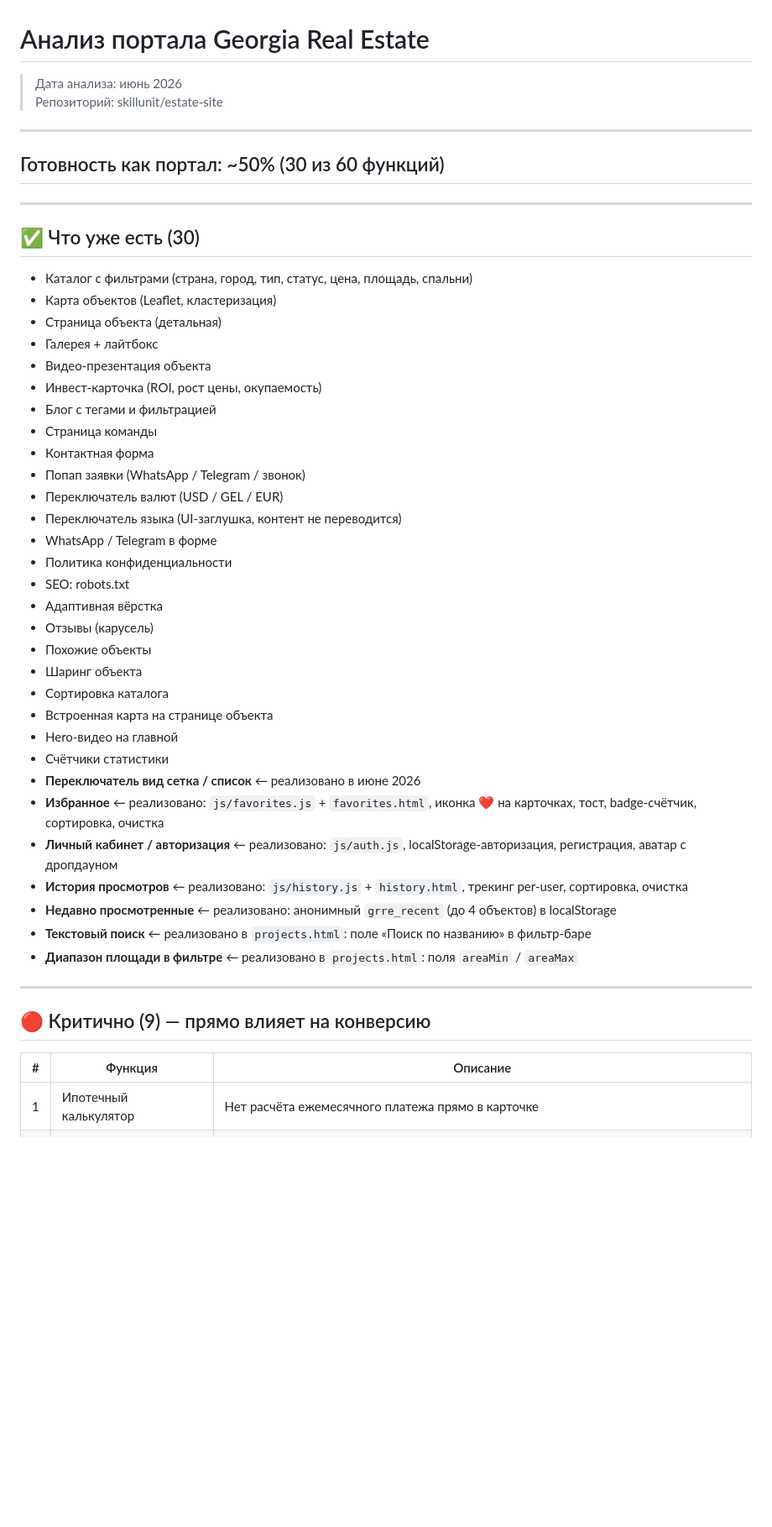
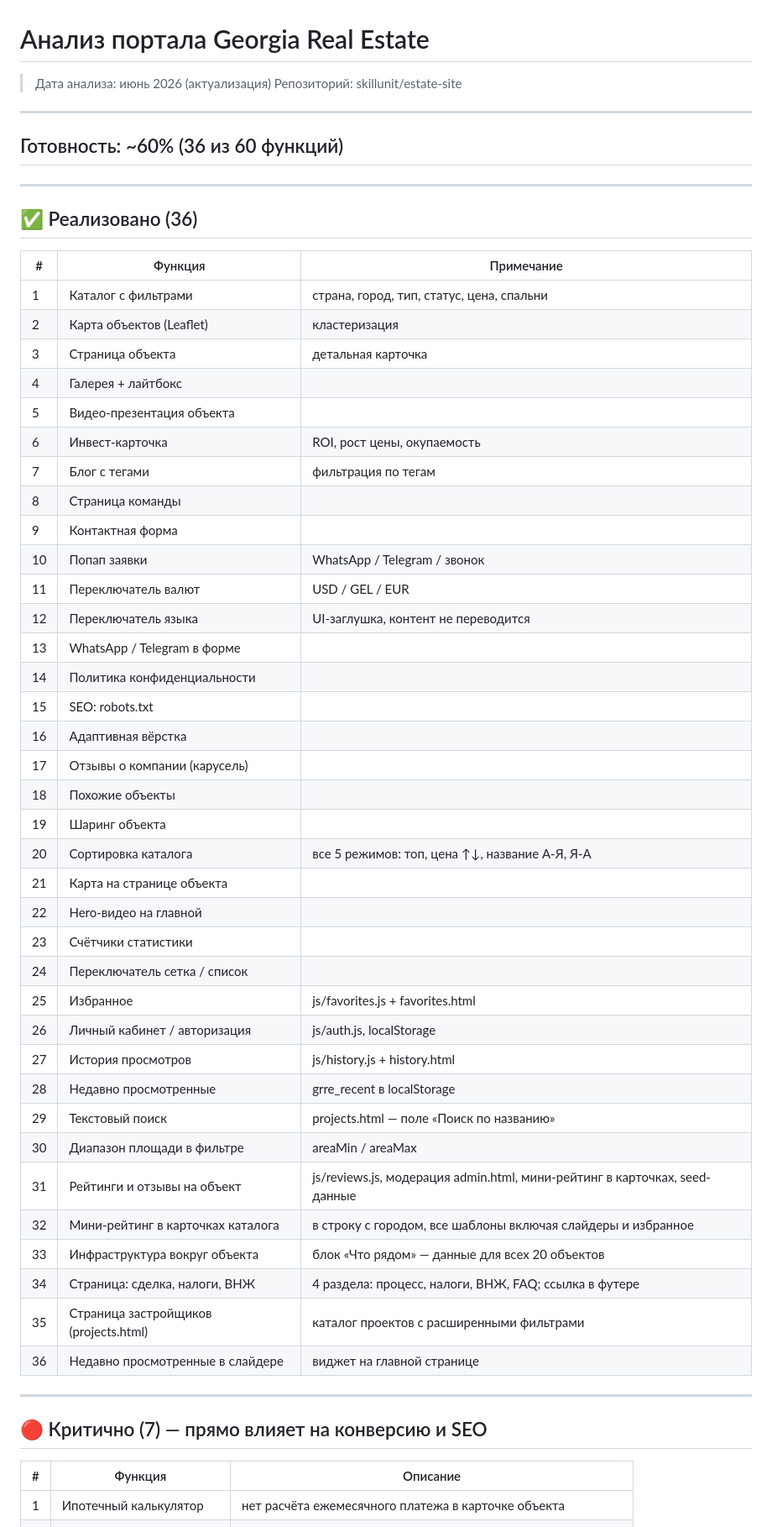
Before and after one commit to skillunit/estate-site, a Markdown page: ANALYSIS.md, the part around one of its changes. Shown at 84% size. Rendered like a GitHub page; blank space fills up the shorter version.

Commit message:
актуализация ANALYSIS.md — июнь 2026, готовность 60% (36/60)

```diff
--- a/ANALYSIS.md
+++ b/ANALYSIS.md
@@ -1,51 +1,59 @@
 # Анализ портала Georgia Real Estate
-> Дата анализа: июнь 2026
+> Дата анализа: июнь 2026 (актуализация)
 > Репозиторий: skillunit/estate-site
 
 ---
 
-## Готовность как портал: ~50% (30 из 60 функций)
+## Готовность: ~60% (36 из 60 функций)
 
 ---
 
-## ✅ Что уже есть (30)
+## ✅ Реализовано (36)
 
-- Каталог с фильтрами (страна, город, тип, статус, цена, площадь, спальни)
-- Карта объектов (Leaflet, кластеризация)
-- Страница объекта (детальная)
-- Галерея + лайтбокс
-- Видео-презентация объекта
-- Инвест-карточка (ROI, рост цены, окупаемость)
-- Блог с тегами и фильтрацией
-- Страница команды
-- Контактная форма
-- Попап заявки (WhatsApp / Telegram / звонок)
-- Переключатель валют (USD / GEL / EUR)
-- Переключатель языка (UI-заглушка, контент не переводится)
-- WhatsApp / Telegram в форме
-- Политика конфиденциальности
-- SEO: robots.txt
-- Адаптивная вёрстка
-- Отзывы (карусель)
-- Похожие объекты
-- Шаринг объекта
-- Сортировка каталога
-- Встроенная карта на странице объекта
-- Hero-видео на главной
-- Счётчики статистики
-- **Переключатель вид сетка / список** ← реализовано в июне 2026
-- **Избранное** ← реализовано: `js/favorites.js` + `favorites.html`, иконка ❤ на карточках, тост, badge-счётчик, сортировка, очистка
-- **Личный кабинет / авторизация** ← реализовано: `js/auth.js`, localStorage-авторизация, регистрация, аватар с дропдауном
-- **История просмотров** ← реализовано: `js/history.js` + `history.html`, трекинг per-user, сортировка, очистка
-- **Недавно просмотренные** ← реализовано: анонимный `grre_recent` (до 4 объектов) в localStorage
-- **Текстовый поиск** ← реализовано в `projects.html`: поле «Поиск по названию» в фильтр-баре
-- **Диапазон площади в фильтре** ← реализовано в `projects.html`: поля `areaMin` / `areaMax`
+| # | Функция | Примечание |
+|---|---------|------------|
+| 1 | Каталог с фильтрами | страна, город, тип, статус, цена, спальни |
+| 2 | Карта объектов (Leaflet) | кластеризация |
+| 3 | Страница объекта | детальная карточка |
+| 4 | Галерея + лайтбокс | |
+| 5 | Видео-презентация объекта | |
+| 6 | Инвест-карточка | ROI, рост цены, окупаемость |
+| 7 | Блог с тегами | фильтрация по тегам |
+| 8 | Страница команды | |
+| 9 | Контактная форма | |
+| 10 | Попап заявки | WhatsApp / Telegram / звонок |
+| 11 | Переключатель валют | USD / GEL / EUR |
+| 12 | Переключатель языка | UI-заглушка, контент не переводится |
+| 13 | WhatsApp / Telegram в форме | |
+| 14 | Политика конфиденциальности | |
+| 15 | SEO: robots.txt | |
+| 16 | Адаптивная вёрстка | |
+| 17 | Отзывы о компании (карусель) | |
+| 18 | Похожие объекты | |
+| 19 | Шаринг объекта | |
+| 20 | Сортировка каталога | все 5 режимов: топ, цена ↑↓, название А-Я, Я-А |
+| 21 | Карта на странице объекта | |
+| 22 | Hero-видео на главной | |
+| 23 | Счётчики статистики | |
+| 24 | Переключатель сетка / список | |
+| 25 | Избранное | js/favorites.js + favorites.html |
+| 26 | Личный кабинет / авторизация | js/auth.js, localStorage |
+| 27 | История просмотров | js/history.js + history.html |
+| 28 | Недавно просмотренные | grre_recent в localStorage |
+| 29 | Текстовый поиск | projects.html — поле «Поиск по названию» |
+| 30 | Диапазон площади в фильтре | areaMin / areaMax |
+| 31 | Рейтинги и отзывы на объект | js/reviews.js, модерация admin.html, мини-рейтинг в карточках, seed-данные |
+| 32 | Мини-рейтинг в карточках каталога | в строку с городом, все шаблоны включая слайдеры и избранное |
+| 33 | Инфраструктура вокруг объекта | блок «Что рядом» — данные для всех 20 объектов |
+| 34 | Страница: сделка, налоги, ВНЖ | 4 раздела: процесс, налоги, ВНЖ, FAQ; ссылка в футере |
+| 35 | Страница застройщиков (projects.html) | каталог проектов с расширенными фильтрами |
+| 36 | Недавно просмотренные в слайдере | виджет на главной странице |
 
 ---
 
-## 🔴 Критично (9) — прямо влияет на конверсию
+## 🔴 Критично (7) — прямо влияет на конверсию и SEO
 
 | # | Функция | Описание |
 |---|---------|----------|
-| 1 | Ипотечный калькулятор | Нет расчёта ежемесячного платежа прямо в карточке |
+| 1 | Ипотечный калькулятор | нет расчёта ежемесячного платежа в карточке объекта |
 | 2 | Реальная мультиязычность | EN/HE в UI есть, контент не переключается |
```
Also changed, not shown: other parts of ANALYSIS.md (+38 -35 lines).
